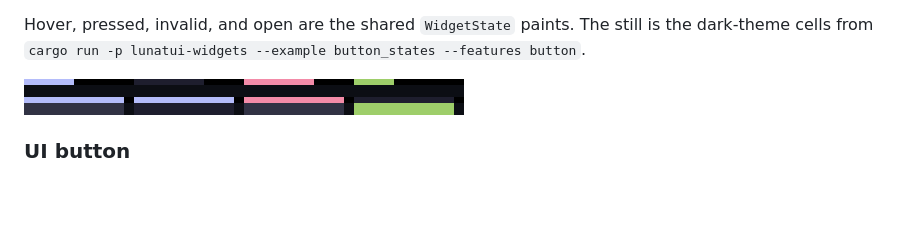
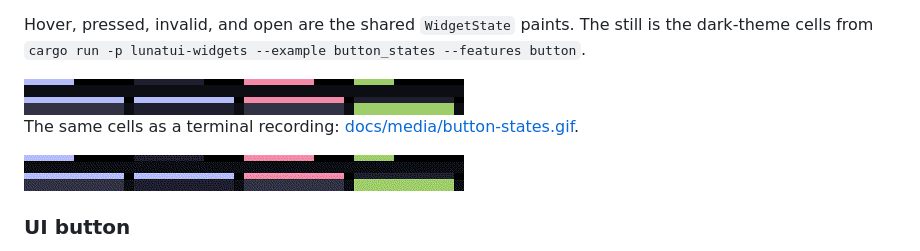
Before and after one commit to moonbase2090/lunatui, a Markdown page: README.md, the part around the change. Drawn GitHub-style; pictures changed too: docs/media/button-states.gif (added); blank space fills up the shorter version.

Commit message:
Keep the button state recording on the rebased branch

```diff
--- a/README.md
+++ b/README.md
@@ -356,6 +356,10 @@ Hover, pressed, invalid, and open are the shared `WidgetState` paints. The still
 
 <img src="docs/media/button-states.png" alt="Button states: hover, pressed, invalid, and open in the dark theme" width="440">
 
+The same cells as a terminal recording: [docs/media/button-states.gif](docs/media/button-states.gif).
+
+<img src="docs/media/button-states.gif" alt="Terminal recording of the hover, pressed, invalid, and open buttons" width="440">
+
 ### UI button
 
 The `lunatui-button` crate in a deploy console. The run is scripted, not interactive: focus steps across the five variants (Deploy, Rollback, Promote, Diff, Logs) and then the four option toggles, and the script presses each one as it goes. The size row shows Small, Medium and Large, and the Disabled button is muted text with no fill.
```
